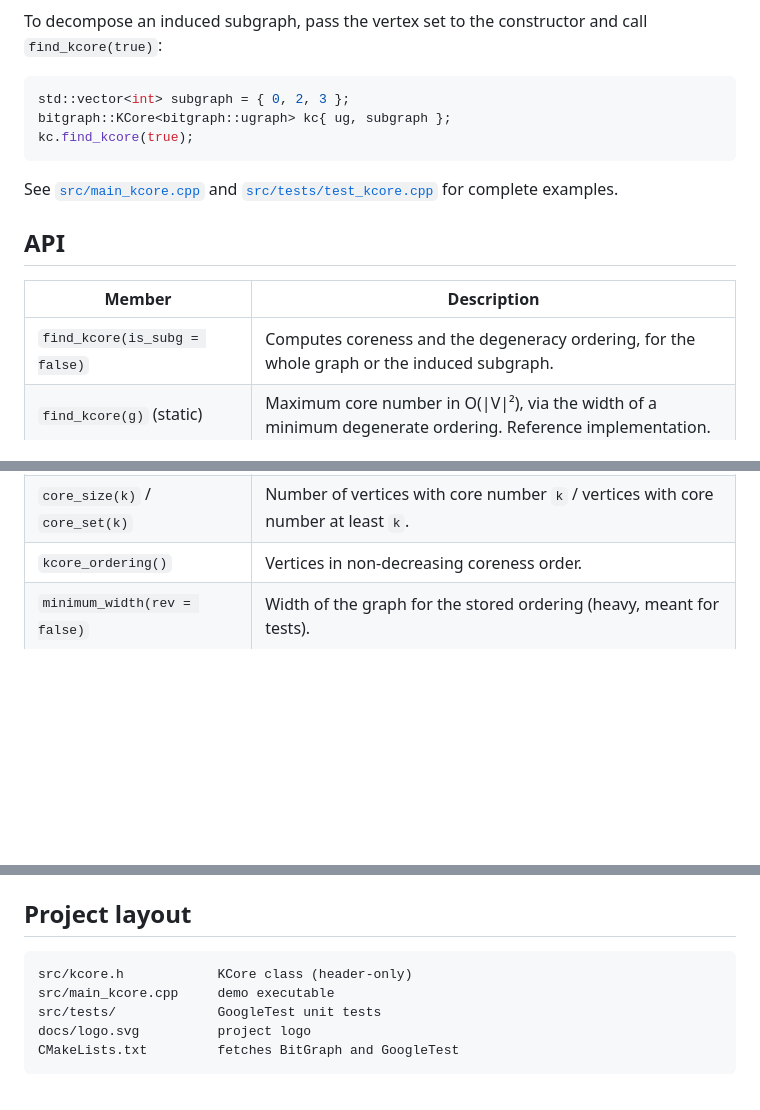
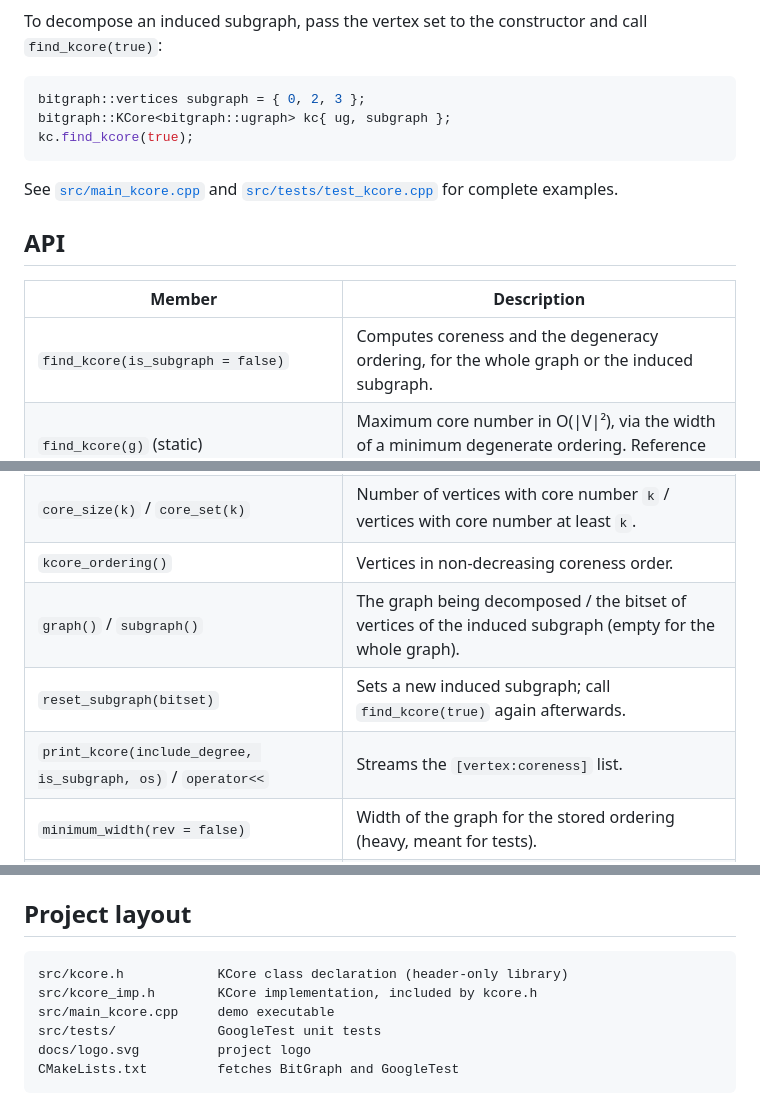
Before and after one commit to psanse/KCore, a Markdown page: README.md, 3 parts joined by grey strips. Rendered like a GitHub page; blank space fills up the shorter version.

Commit message:
Update README API table, example and project layout
Co-Authored-By: Claude Sonnet 5.5 <noreply@anthropic.com>

````diff
--- a/README.md
+++ b/README.md
@@ -45,7 +45,7 @@ auto s = kc.core_set(1);             // vertices in the 1-core
 To decompose an induced subgraph, pass the vertex set to the constructor and call `find_kcore(true)`:
 
 ```cpp
-std::vector<int> subgraph = { 0, 2, 3 };
+bitgraph::vertices subgraph = { 0, 2, 3 };
 bitgraph::KCore<bitgraph::ugraph> kc{ ug, subgraph };
 kc.find_kcore(true);
 ```
@@ -56,13 +56,16 @@ See [`src/main_kcore.cpp`](src/main_kcore.cpp) and [`src/tests/test_kcore.cpp`](
 
 | Member | Description |
 |---|---|
-| `find_kcore(is_subg = false)` | Computes coreness and the degeneracy ordering, for the whole graph or the induced subgraph. |
+| `find_kcore(is_subgraph = false)` | Computes coreness and the degeneracy ordering, for the whole graph or the induced subgraph. |
 | `find_kcore(g)` (static) | Maximum core number in O(\|V\|²), via the width of a minimum degenerate ordering. Reference implementation. |
 | `find_kcore_UB(UB)` | Degeneracy ordering assuming `UB` is an upper bound of the core number. Only for the full graph. |
 | `max_core_number()` | Maximum core number, or -1 if there is no decomposition. |
 | `coreness(v)` / `coreness_numbers()` | Core number of a vertex / of all vertices. |
 | `core_size(k)` / `core_set(k)` | Number of vertices with core number `k` / vertices with core number at least `k`. |
 | `kcore_ordering()` | Vertices in non-decreasing coreness order. |
+| `graph()` / `subgraph()` | The graph being decomposed / the bitset of vertices of the induced subgraph (empty for the whole graph). |
+| `reset_subgraph(bitset)` | Sets a new induced subgraph; call `find_kcore(true)` again afterwards. |
+| `print_kcore(include_degree, is_subgraph, os)` / `operator<<` | Streams the `[vertex:coreness]` list. |
 | `minimum_width(rev = false)` | Width of the graph for the stored ordering (heavy, meant for tests). |
 | `find_heur_clique*()` | Greedy clique heuristics over the degeneracy ordering. |
 
@@ -89,7 +92,8 @@ bin/Release/kcore path/to/graph.clq
 ## Project layout
 
 ```
-src/kcore.h            KCore class (header-only)
+src/kcore.h            KCore class declaration (header-only library)
+src/kcore_imp.h        KCore implementation, included by kcore.h
 src/main_kcore.cpp     demo executable
 src/tests/             GoogleTest unit tests
 docs/logo.svg          project logo
````
